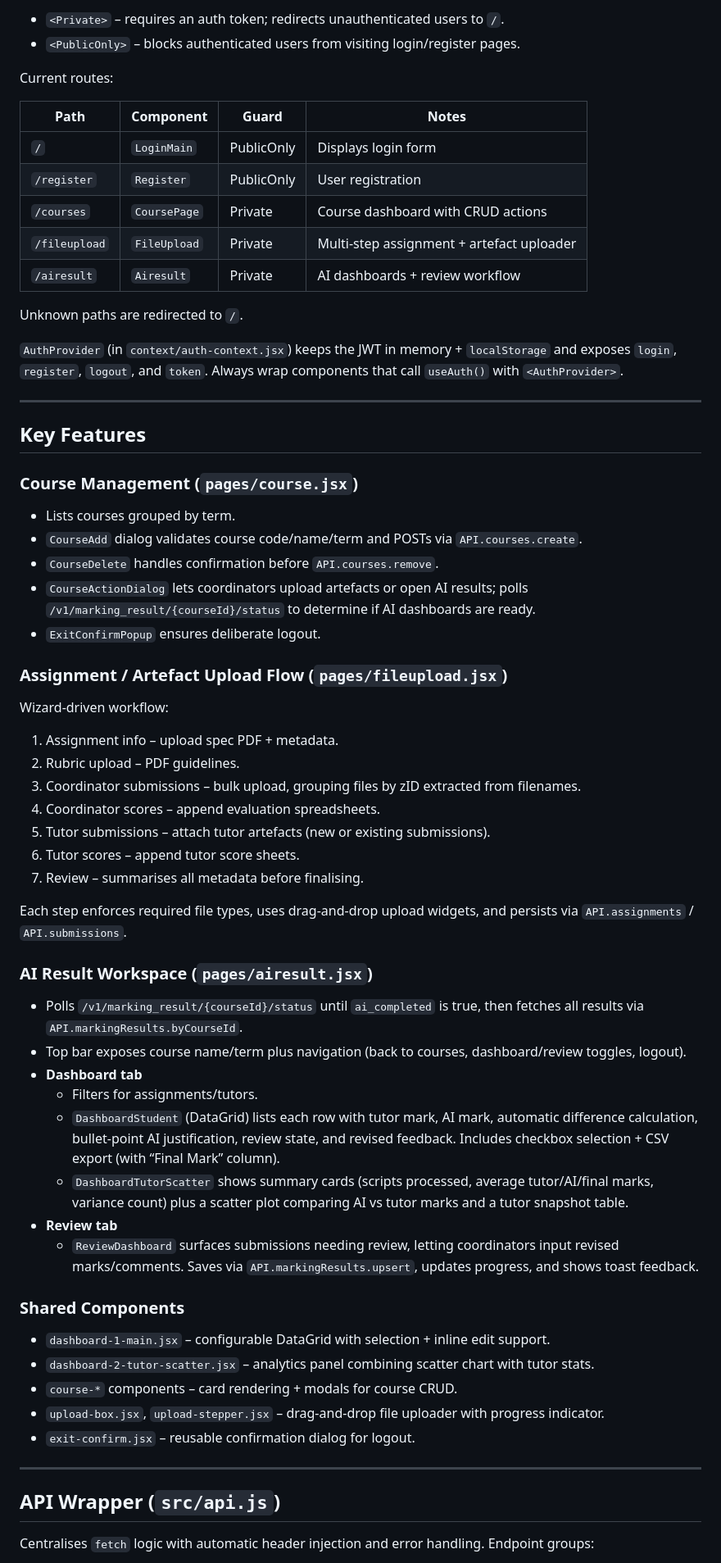
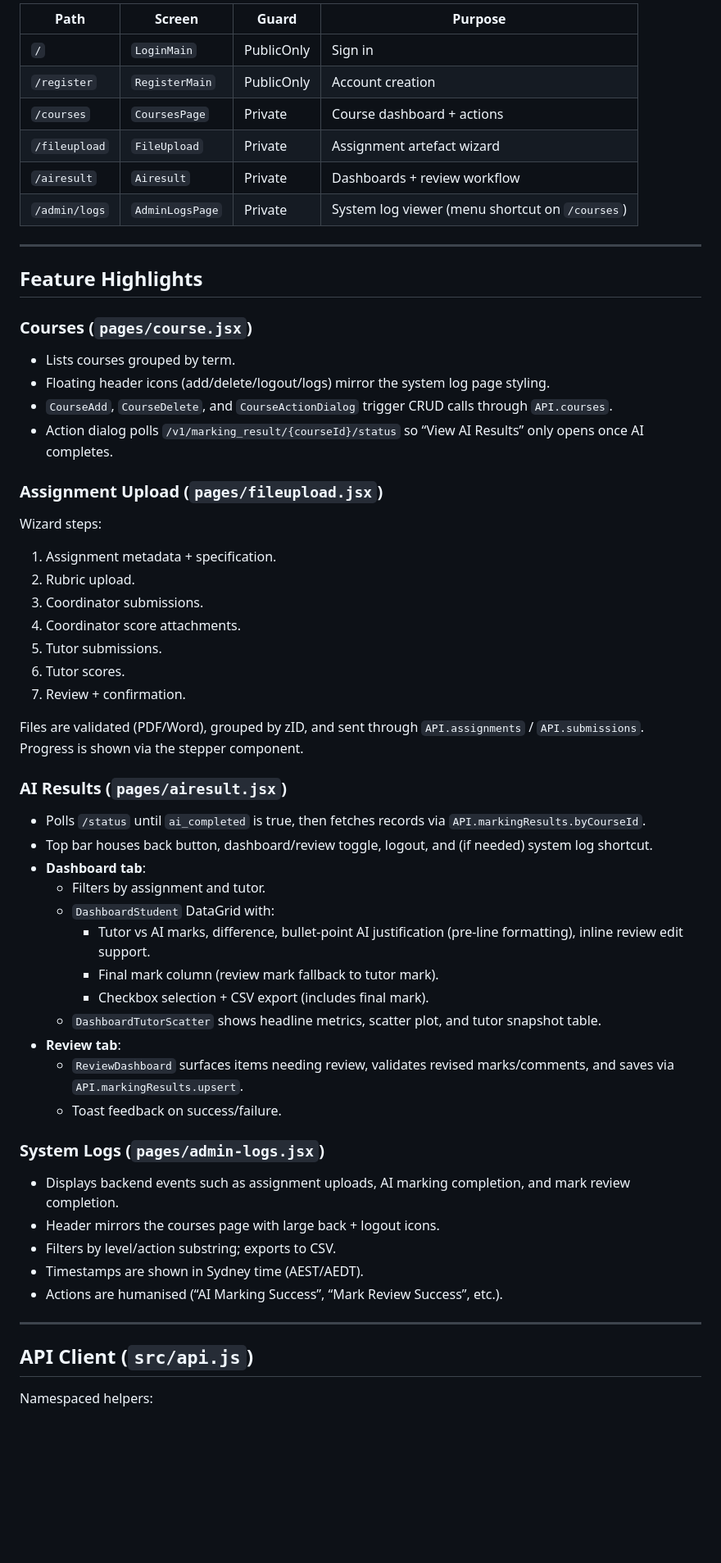
Before and after one commit to unsw-cse-comp99-3900/capstone-project-25t3-9900-h18f-cake, a Markdown page: frontend/README.md, the part around one of its changes. Shown at 82% size. GitHub-like rendering; blank space fills up the shorter version.

Commit message:
H18FCAKE-85 updated front end read me

```diff
--- a/frontend/README.md
+++ b/frontend/README.md
@@ -79,69 +68,64 @@ Use `component/` for anything shared across pages (e.g., `dashboard-1-main.jsx`,
 
-- `<Private>` – requires an auth token; redirects unauthenticated users to `/`.
-- `<PublicOnly>` – blocks authenticated users from visiting login/register pages.
-
-Current routes:
-
-| Path        | Component            | Guard      | Notes                                     |
-|-------------|----------------------|------------|-------------------------------------------|
-| `/`         | `LoginMain`          | PublicOnly | Displays login form                       |
-| `/register` | `Register`           | PublicOnly | User registration                         |
-| `/courses`  | `CoursePage`         | Private    | Course dashboard with CRUD actions        |
-| `/fileupload` | `FileUpload`       | Private    | Multi-step assignment + artefact uploader |
-| `/airesult` | `Airesult`           | Private    | AI dashboards + review workflow           |
-
-Unknown paths are redirected to `/`.
-
-`AuthProvider` (in `context/auth-context.jsx`) keeps the JWT in memory + `localStorage` and exposes `login`, `register`, `logout`, and `token`. Always wrap components that call `useAuth()` with `<AuthProvider>`.
+| Path          | Screen                 | Guard      | Purpose                                  |
+|---------------|------------------------|------------|------------------------------------------|
+| `/`           | `LoginMain`            | PublicOnly | Sign in                                  |
+| `/register`   | `RegisterMain`         | PublicOnly | Account creation                         |
+| `/courses`    | `CoursesPage`          | Private    | Course dashboard + actions               |
+| `/fileupload` | `FileUpload`           | Private    | Assignment artefact wizard               |
+| `/airesult`   | `Airesult`             | Private    | Dashboards + review workflow             |
+| `/admin/logs` | `AdminLogsPage`        | Private    | System log viewer (menu shortcut on `/courses`) |
 
 ---
 
-## Key Features
+## Feature Highlights
 
-### Course Management (`pages/course.jsx`)
+### Courses (`pages/course.jsx`)
 
 - Lists courses grouped by term.
-- `CourseAdd` dialog validates course code/name/term and POSTs via `API.courses.create`.
-- `CourseDelete` handles confirmation before `API.courses.remove`.
-- `CourseActionDialog` lets coordinators upload artefacts or open AI results; polls `/v1/marking_result/{courseId}/status` to determine if AI dashboards are ready.
-- `ExitConfirmPopup` ensures deliberate logout.
+- Floating header icons (add/delete/logout/logs) mirror the system log page styling.
+- `CourseAdd`, `CourseDelete`, and `CourseActionDialog` trigger CRUD calls through `API.courses`.
+- Action dialog polls `/v1/marking_result/{courseId}/status` so “View AI Results” only opens once AI completes.
 
-### Assignment / Artefact Upload Flow (`pages/fileupload.jsx`)
+### Assignment Upload (`pages/fileupload.jsx`)
 
-Wizard-driven workflow:
+Wizard steps:
 
-1. Assignment info – upload spec PDF + metadata.
-2. Rubric upload – PDF guidelines.
-3. Coordinator submissions – bulk upload, grouping files by zID extracted from filenames.
-4. Coordinator scores – append evaluation spreadsheets.
-5. Tutor submissions – attach tutor artefacts (new or existing submissions).
-6. Tutor scores – append tutor score sheets.
-7. Review – summarises all metadata before finalising.
+1. Assignment metadata + specification.
+2. Rubric upload.
+3. Coordinator submissions.
+4. Coordinator score attachments.
+5. Tutor submissions.
+6. Tutor scores.
+7. Review + confirmation.
 
-Each step enforces required file types, uses drag-and-drop upload widgets, and persists via `API.assignments` / `API.submissions`.
+Files are validated (PDF/Word), grouped by zID, and sent through `API.assignments` / `API.submissions`. Progress is shown via the stepper component.
 
-### AI Result Workspace (`pages/airesult.jsx`)
+### AI Results (`pages/airesult.jsx`)
 
-- Polls `/v1/marking_result/{courseId}/status` until `ai_completed` is true, then fetches all results via `API.markingResults.byCourseId`.
-- Top bar exposes course name/term plus navigation (back to courses, dashboard/review toggles, logout).
-- **Dashboard tab**
-  - Filters for assignments/tutors.
-  - `DashboardStudent` (DataGrid) lists each row with tutor mark, AI mark, automatic difference calculation, bullet-point AI justification, review state, and revised feedback. Includes checkbox selection + CSV export (with “Final Mark” column).
-  - `DashboardTutorScatter` shows summary cards (scripts processed, average tutor/AI/final marks, variance count) plus a scatter plot comparing AI vs tutor marks and a tutor snapshot table.
-- **Review tab**
-  - `ReviewDashboard` surfaces submissions needing review, letting coordinators input revised marks/comments. Saves via `API.markingResults.upsert`, updates progress, and shows toast feedback.
+- Polls `/status` until `ai_completed` is true, then fetches records via `API.markingResults.byCourseId`.
+- Top bar houses back button, dashboard/review toggle, logout, and (if needed) system log shortcut.
+- **Dashboard tab**:
+  - Filters by assignment and tutor.
+  - `DashboardStudent` DataGrid with:
+    - Tutor vs AI marks, difference, bullet-point AI justification (pre-line formatting), inline review edit support.
+    - Final mark column (review mark fallback to tutor mark).
+    - Checkbox selection + CSV export (includes final mark).
+  - `DashboardTutorScatter` shows headline metrics, scatter plot, and tutor snapshot table.
+- **Review tab**:
+  - `ReviewDashboard` surfaces items needing review, validates revised marks/comments, and saves via `API.markingResults.upsert`.
+  - Toast feedback on success/failure.
 
-### Shared Components
+### System Logs (`pages/admin-logs.jsx`)
 
-- `dashboard-1-main.jsx` – configurable DataGrid with selection + inline edit support.
-- `dashboard-2-tutor-scatter.jsx` – analytics panel combining scatter chart with tutor stats.
-- `course-*` components – card rendering + modals for course CRUD.
-- `upload-box.jsx`, `upload-stepper.jsx` – drag-and-drop file uploader with progress indicator.
-- `exit-confirm.jsx` – reusable confirmation dialog for logout.
+- Displays backend events such as assignment uploads, AI marking completion, and mark review completion.
+- Header mirrors the courses page with large back + logout icons.
+- Filters by level/action substring; exports to CSV.
+- Timestamps are shown in Sydney time (AEST/AEDT).
+- Actions are humanised (“AI Marking Success”, “Mark Review Success”, etc.).
 
 ---
 
-## API Wrapper (`src/api.js`)
+## API Client (`src/api.js`)
 
-Centralises `fetch` logic with automatic header injection and error handling. Endpoint groups:
+Namespaced helpers:
 
```
Also changed, not shown: other parts of frontend/README.md (+66 -67 lines).
